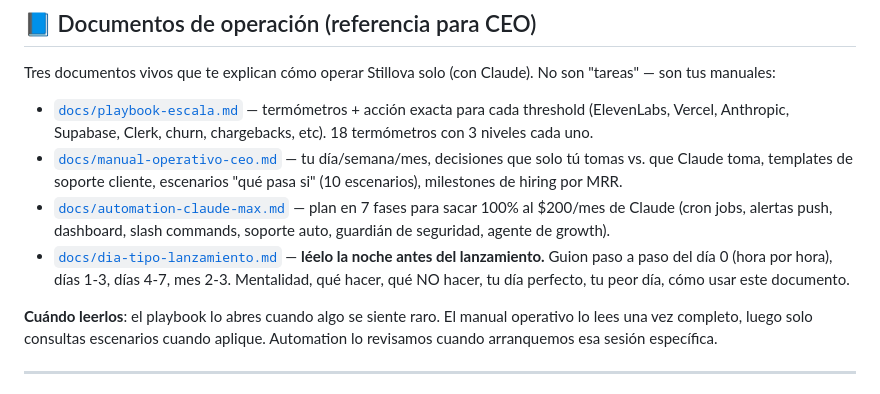
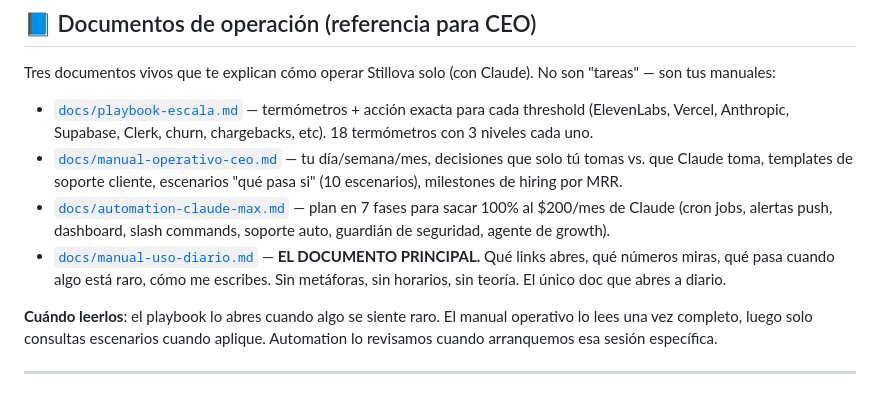
Before and after one commit to colodroandres-sys/silencio, a Markdown page: docs/tareas-andres.md, the part around the change. GitHub-like rendering.

```diff
--- a/docs/tareas-andres.md
+++ b/docs/tareas-andres.md
@@ -218,7 +218,7 @@ Tres documentos vivos que te explican cómo operar Stillova solo (con Claude). N
 - [`docs/playbook-escala.md`](playbook-escala.md) — termómetros + acción exacta para cada threshold (ElevenLabs, Vercel, Anthropic, Supabase, Clerk, churn, chargebacks, etc). 18 termómetros con 3 niveles cada uno.
 - [`docs/manual-operativo-ceo.md`](manual-operativo-ceo.md) — tu día/semana/mes, decisiones que solo tú tomas vs. que Claude toma, templates de soporte cliente, escenarios "qué pasa si" (10 escenarios), milestones de hiring por MRR.
 - [`docs/automation-claude-max.md`](automation-claude-max.md) — plan en 7 fases para sacar 100% al $200/mes de Claude (cron jobs, alertas push, dashboard, slash commands, soporte auto, guardián de seguridad, agente de growth).
-- [`docs/dia-tipo-lanzamiento.md`](dia-tipo-lanzamiento.md) — **léelo la noche antes del lanzamiento.** Guion paso a paso del día 0 (hora por hora), días 1-3, días 4-7, mes 2-3. Mentalidad, qué hacer, qué NO hacer, tu día perfecto, tu peor día, cómo usar este documento.
+- [`docs/manual-uso-diario.md`](manual-uso-diario.md) — **EL DOCUMENTO PRINCIPAL.** Qué links abres, qué números miras, qué pasa cuando algo está raro, cómo me escribes. Sin metáforas, sin horarios, sin teoría. El único doc que abres a diario.
 
 **Cuándo leerlos**: el playbook lo abres cuando algo se siente raro. El manual operativo lo lees una vez completo, luego solo consultas escenarios cuando aplique. Automation lo revisamos cuando arranquemos esa sesión específica.
 
```
Also changed, not shown: docs/dia-tipo-lanzamiento.md (deleted, +0 -376 lines), docs/manual-uso-diario.md (added, +240 -0 lines).
